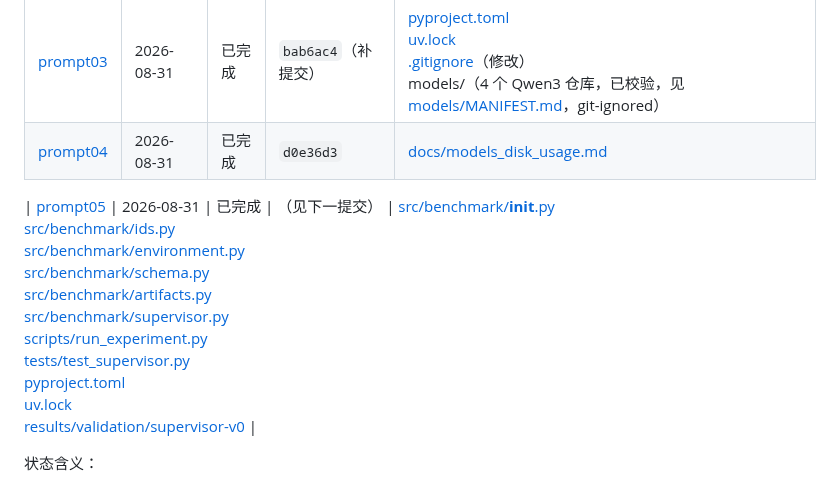
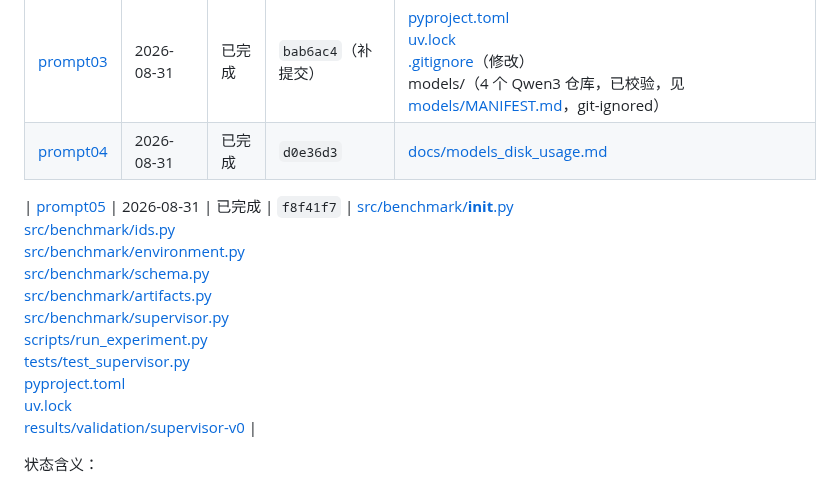
Before and after one commit to YuanyuanMa03/mac-llm-bench, a Markdown page: PROMPT.md, the part around the change. GitHub-like rendering.

```diff
--- a/PROMPT.md
+++ b/PROMPT.md
@@ -7,7 +7,8 @@
 | [prompt03](#prompt03) | 2026-08-31 | 已完成 | `bab6ac4`（补提交） | [pyproject.toml](pyproject.toml)<br>[uv.lock](uv.lock)<br>[.gitignore](.gitignore)（修改）<br>models/（4 个 Qwen3 仓库，已校验，见 [models/MANIFEST.md](models/MANIFEST.md)，git-ignored） |
 | [prompt04](#prompt04) | 2026-08-31 | 已完成 | `d0e36d3` | [docs/models_disk_usage.md](docs/models_disk_usage.md) |
 
-| [prompt05](#prompt05) | 2026-08-31 | 已完成 | （见下一提交） | [src/benchmark/__init__.py](src/benchmark/__init__.py)<br>[src/benchmark/ids.py](src/benchmark/ids.py)<br>[src/benchmark/environment.py](src/benchmark/environment.py)<br>[src/benchmark/schema.py](src/benchmark/schema.py)<br>[src/benchmark/artifacts.py](src/benchmark/artifacts.py)<br>[src/benchmark/supervisor.py](src/benchmark/supervisor.py)<br>[scripts/run_experiment.py](scripts/run_experiment.py)<br>[tests/test_supervisor.py](tests/test_supervisor.py)<br>[pyproject.toml](pyproject.toml)<br>[uv.lock](uv.lock)<br>[results/validation/supervisor-v0](results/validation/supervisor-v0) |
+
+| [prompt05](#prompt05) | 2026-08-31 | 已完成 | `f8f41f7` | [src/benchmark/__init__.py](src/benchmark/__init__.py)<br>[src/benchmark/ids.py](src/benchmark/ids.py)<br>[src/benchmark/environment.py](src/benchmark/environment.py)<br>[src/benchmark/schema.py](src/benchmark/schema.py)<br>[src/benchmark/artifacts.py](src/benchmark/artifacts.py)<br>[src/benchmark/supervisor.py](src/benchmark/supervisor.py)<br>[scripts/run_experiment.py](scripts/run_experiment.py)<br>[tests/test_supervisor.py](tests/test_supervisor.py)<br>[pyproject.toml](pyproject.toml)<br>[uv.lock](uv.lock)<br>[results/validation/supervisor-v0](results/validation/supervisor-v0) |
 
 状态含义：
 
```
Also changed, not shown: README.md (+1 -1 lines), README.zh-CN.md (+1 -1 lines).
